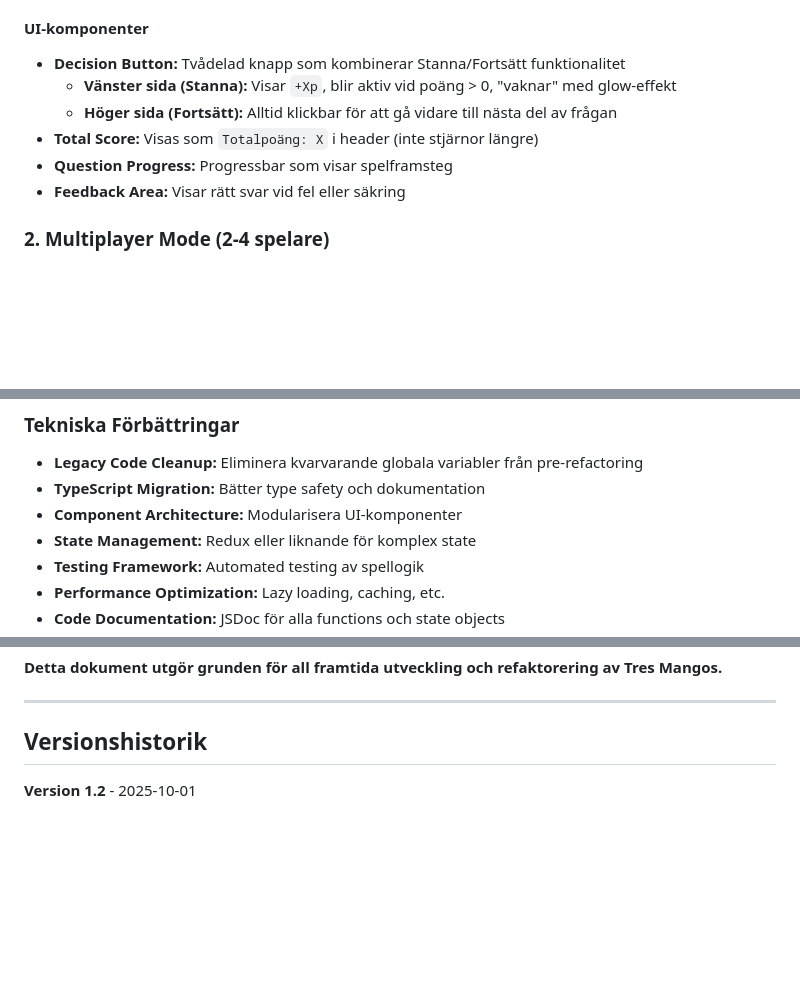
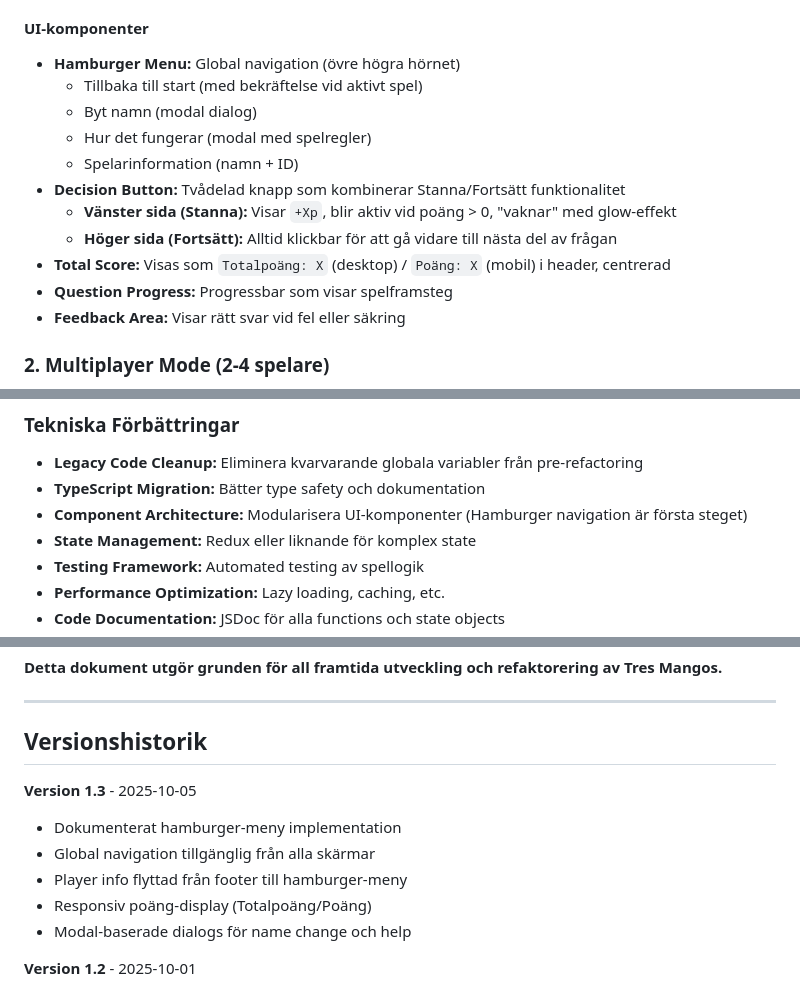
Before and after one commit to fraganar/ordna-game, a Markdown page: GAME_SPECIFICATION.md, 3 parts joined by grey strips. Rendered like a GitHub page; blank space fills up the shorter version.

```diff
--- a/GAME_SPECIFICATION.md
+++ b/GAME_SPECIFICATION.md
@@ -161,10 +161,15 @@ totalScore = 0; // Ökas när spelaren "stannar" och säkrar sin pott
 - **Progress Bar:** Visuell indikation av hur långt spelaren kommit
 
 #### UI-komponenter
+- **Hamburger Menu:** Global navigation (övre högra hörnet)
+  - Tillbaka till start (med bekräftelse vid aktivt spel)
+  - Byt namn (modal dialog)
+  - Hur det fungerar (modal med spelregler)
+  - Spelarinformation (namn + ID)
 - **Decision Button:** Tvådelad knapp som kombinerar Stanna/Fortsätt funktionalitet
   - **Vänster sida (Stanna):** Visar `+Xp`, blir aktiv vid poäng > 0, "vaknar" med glow-effekt
   - **Höger sida (Fortsätt):** Alltid klickbar för att gå vidare till nästa del av frågan
-- **Total Score:** Visas som `Totalpoäng: X` i header (inte stjärnor längre)
+- **Total Score:** Visas som `Totalpoäng: X` (desktop) / `Poäng: X` (mobil) i header, centrerad
 - **Question Progress:** Progressbar som visar spelframsteg
 - **Feedback Area:** Visar rätt svar vid fel eller säkring
 
@@ -795,7 +801,7 @@ function concludeQuestionRound() {
 ### Tekniska Förbättringar
 - **Legacy Code Cleanup:** Eliminera kvarvarande globala variabler från pre-refactoring
 - **TypeScript Migration:** Bätter type safety och dokumentation
-- **Component Architecture:** Modularisera UI-komponenter
+- **Component Architecture:** Modularisera UI-komponenter (Hamburger navigation är första steget)
 - **State Management:** Redux eller liknande för komplex state
 - **Testing Framework:** Automated testing av spellogik
 - **Performance Optimization:** Lazy loading, caching, etc.
@@ -833,6 +839,13 @@ Med rätt refaktorering och fortsatt utveckling kan detta bli ett riktigt starkt
 
 ## Versionshistorik
 
+**Version 1.3** - 2025-10-05
+- Dokumenterat hamburger-meny implementation
+- Global navigation tillgänglig från alla skärmar
+- Player info flyttad från footer till hamburger-meny
+- Responsiv poäng-display (Totalpoäng/Poäng)
+- Modal-baserade dialogs för name change och help
+
 **Version 1.2** - 2025-10-01
 - Uppdaterad efter navigation redesign (BL-027)
 - Challenge-flöde är nu primärt spelläge ("📱 Spela nu")
```
Also changed, not shown: other parts of GAME_SPECIFICATION.md (+1 -0 lines), docs/archive/NAVIGATION_MENU.md (added, +269 -0 lines).
